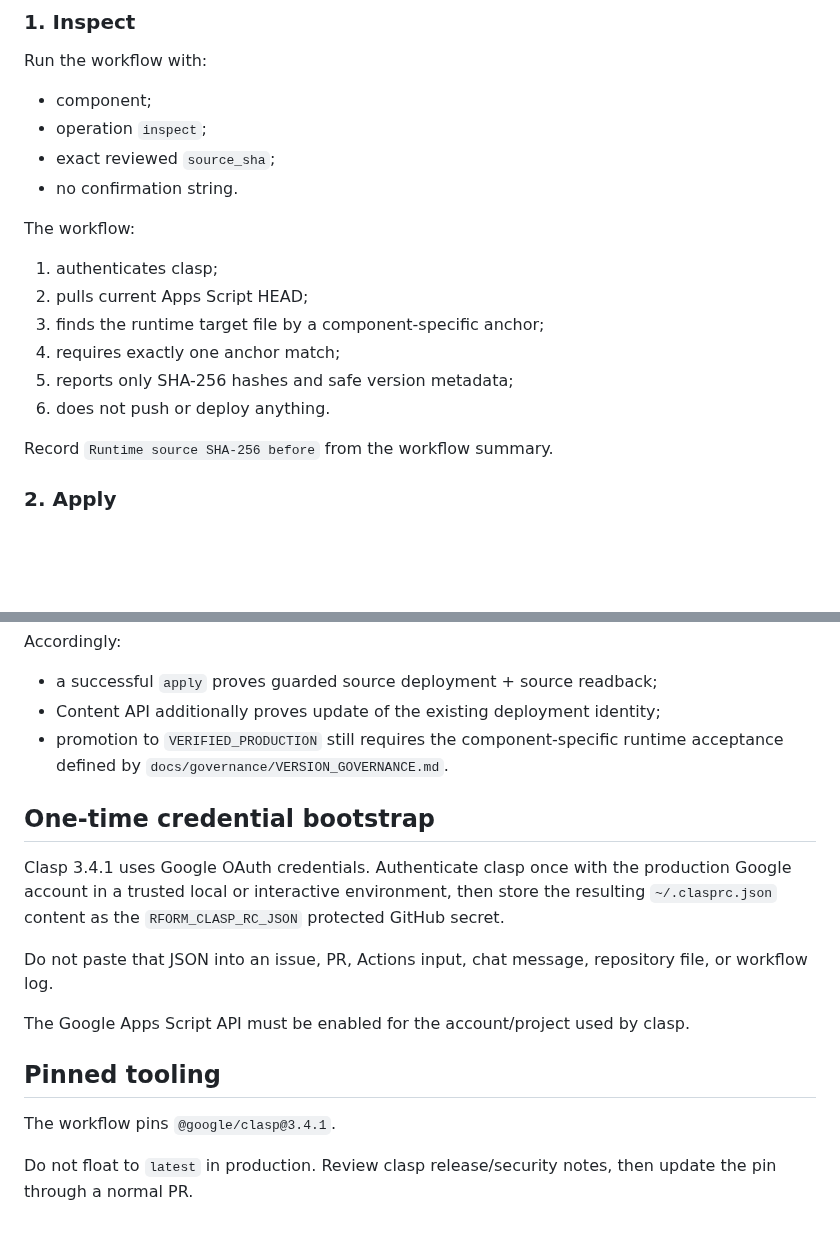
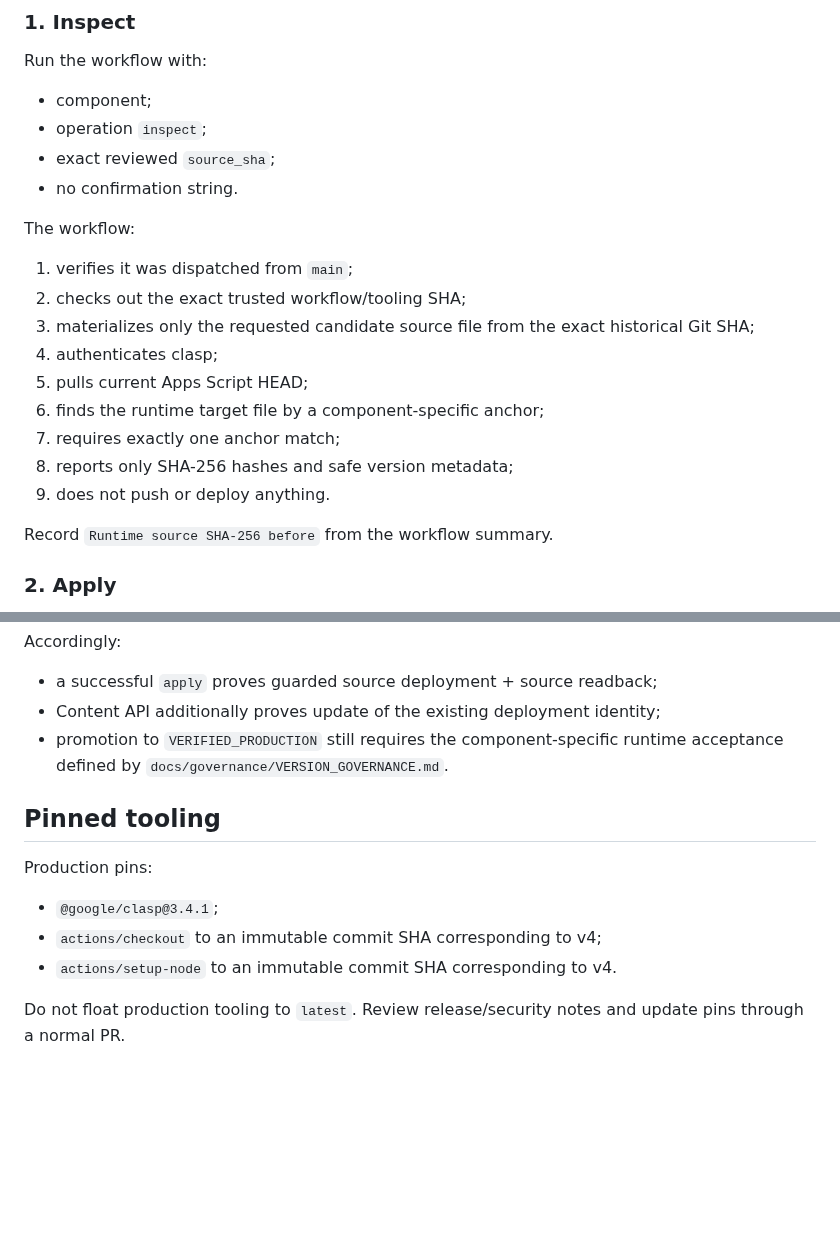
Before and after one commit to rulevd21/R-Form, a Markdown page: docs/governance/APPS_SCRIPT_GITHUB_DEPLOYMENT.md, 2 parts joined by grey strips. Drawn GitHub-style; blank space fills up the shorter version.

```diff
--- a/docs/governance/APPS_SCRIPT_GITHUB_DEPLOYMENT.md
+++ b/docs/governance/APPS_SCRIPT_GITHUB_DEPLOYMENT.md
@@ -63,12 +83,15 @@ Run the workflow with:
 
 The workflow:
 
-1. authenticates clasp;
-2. pulls current Apps Script HEAD;
-3. finds the runtime target file by a component-specific anchor;
-4. requires exactly one anchor match;
-5. reports only SHA-256 hashes and safe version metadata;
-6. does not push or deploy anything.
+1. verifies it was dispatched from `main`;
+2. checks out the exact trusted workflow/tooling SHA;
+3. materializes only the requested candidate source file from the exact historical Git SHA;
+4. authenticates clasp;
+5. pulls current Apps Script HEAD;
+6. finds the runtime target file by a component-specific anchor;
+7. requires exactly one anchor match;
+8. reports only SHA-256 hashes and safe version metadata;
+9. does not push or deploy anything.
 
 Record `Runtime source SHA-256 before` from the workflow summary.
 
@@ -151,16 +172,12 @@ Accordingly:
 - Content API additionally proves update of the existing deployment identity;
 - promotion to `VERIFIED_PRODUCTION` still requires the component-specific runtime acceptance defined by `docs/governance/VERSION_GOVERNANCE.md`.
 
-## One-time credential bootstrap
-
-Clasp 3.4.1 uses Google OAuth credentials. Authenticate clasp once with the production Google account in a trusted local or interactive environment, then store the resulting `~/.clasprc.json` content as the `RFORM_CLASP_RC_JSON` protected GitHub secret.
-
-Do not paste that JSON into an issue, PR, Actions input, chat message, repository file, or workflow log.
-
-The Google Apps Script API must be enabled for the account/project used by clasp.
-
 ## Pinned tooling
 
-The workflow pins `@google/clasp@3.4.1`.
+Production pins:
 
-Do not float to `latest` in production. Review clasp release/security notes, then update the pin through a normal PR.
+- `@google/clasp@3.4.1`;
+- `actions/checkout` to an immutable commit SHA corresponding to v4;
+- `actions/setup-node` to an immutable commit SHA corresponding to v4.
+
+Do not float production tooling to `latest`. Review release/security notes and update pins through a normal PR.
```
Also changed, not shown: other parts of docs/governance/APPS_SCRIPT_GITHUB_DEPLOYMENT.md (+32 -14 lines).
